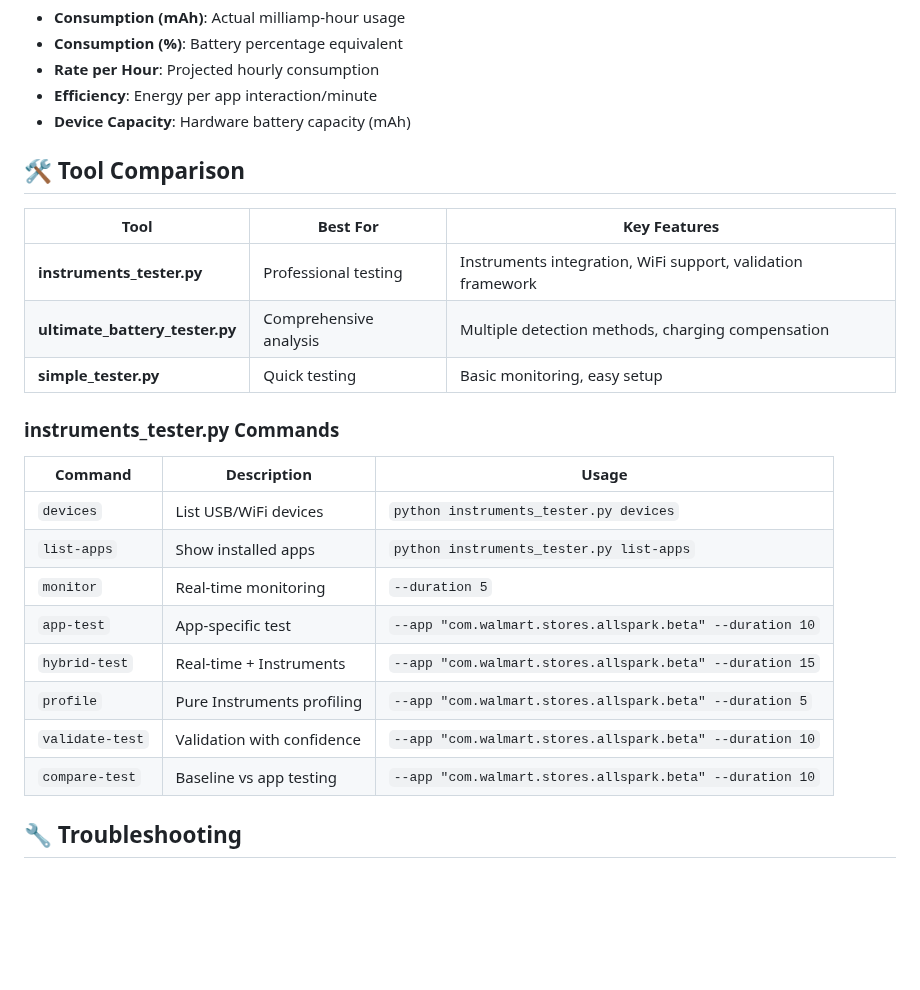
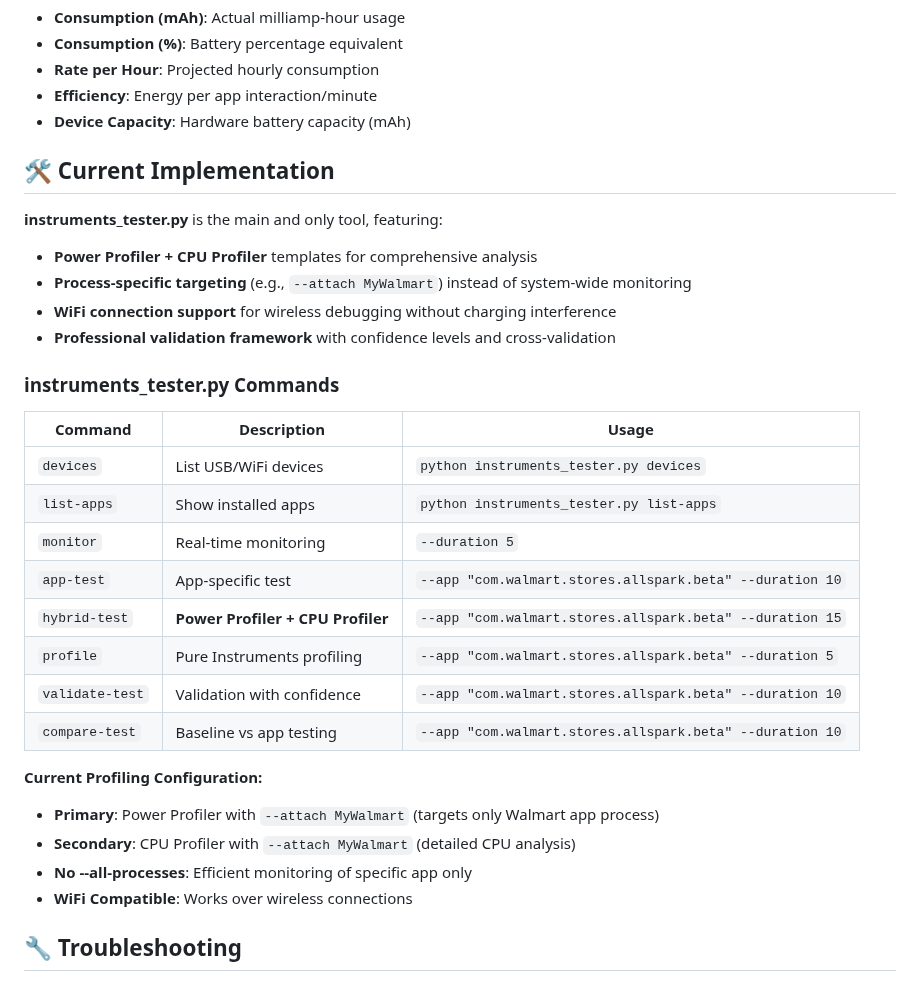
Before and after one commit to FiveFang/ios-app-profiling, a Markdown page: README.md, the part around one of its changes. Drawn GitHub-style; blank space fills up the shorter version.

```diff
--- a/README.md
+++ b/README.md
@@ -241,13 +233,13 @@ Provides:
 - **Rate per Hour**: Projected hourly consumption
 - **Efficiency**: Energy per app interaction/minute
 - **Device Capacity**: Hardware battery capacity (mAh)
-## 🛠️ Tool Comparison
+## 🛠️ Current Implementation
 
-| Tool | Best For | Key Features |
-|------|----------|--------------|
-| **instruments_tester.py** | Professional testing | Instruments integration, WiFi support, validation framework |
-| **ultimate_battery_tester.py** | Comprehensive analysis | Multiple detection methods, charging compensation |
-| **simple_tester.py** | Quick testing | Basic monitoring, easy setup |
+**instruments_tester.py** is the main and only tool, featuring:
+- **Power Profiler + CPU Profiler** templates for comprehensive analysis
+- **Process-specific targeting** (e.g., `--attach MyWalmart`) instead of system-wide monitoring
+- **WiFi connection support** for wireless debugging without charging interference
+- **Professional validation framework** with confidence levels and cross-validation
 
 ### instruments_tester.py Commands
 
@@ -257,10 +249,16 @@ Provides:
 | `list-apps` | Show installed apps | `python instruments_tester.py list-apps` |
 | `monitor` | Real-time monitoring | `--duration 5` |
 | `app-test` | App-specific test | `--app "com.walmart.stores.allspark.beta" --duration 10` |
-| `hybrid-test` | Real-time + Instruments | `--app "com.walmart.stores.allspark.beta" --duration 15` |
+| `hybrid-test` | **Power Profiler + CPU Profiler** | `--app "com.walmart.stores.allspark.beta" --duration 15` |
 | `profile` | Pure Instruments profiling | `--app "com.walmart.stores.allspark.beta" --duration 5` |
 | `validate-test` | Validation with confidence | `--app "com.walmart.stores.allspark.beta" --duration 10` |
 | `compare-test` | Baseline vs app testing | `--app "com.walmart.stores.allspark.beta" --duration 10` |
+
+**Current Profiling Configuration:**
+- **Primary**: Power Profiler with `--attach MyWalmart` (targets only Walmart app process)
+- **Secondary**: CPU Profiler with `--attach MyWalmart` (detailed CPU analysis)
+- **No --all-processes**: Efficient monitoring of specific app only
+- **WiFi Compatible**: Works over wireless connections
 
 ## 🔧 Troubleshooting
 
```
Also changed, not shown: other parts of README.md (+35 -15 lines).
